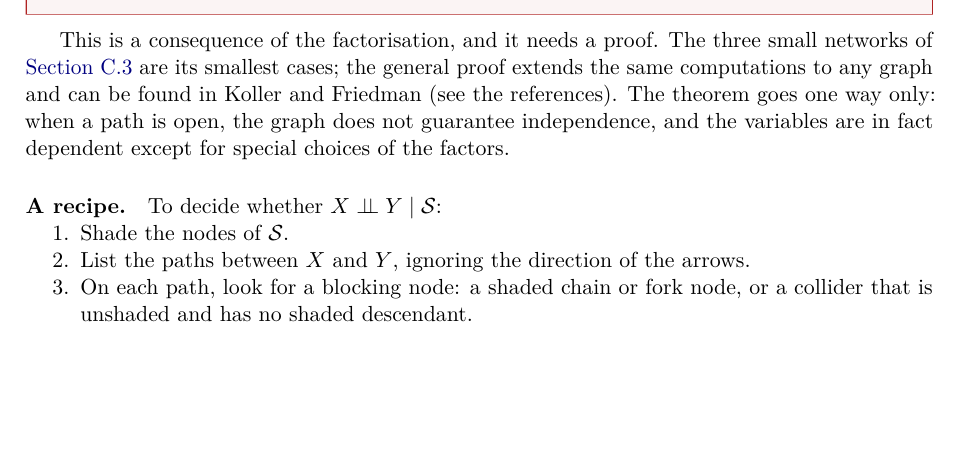
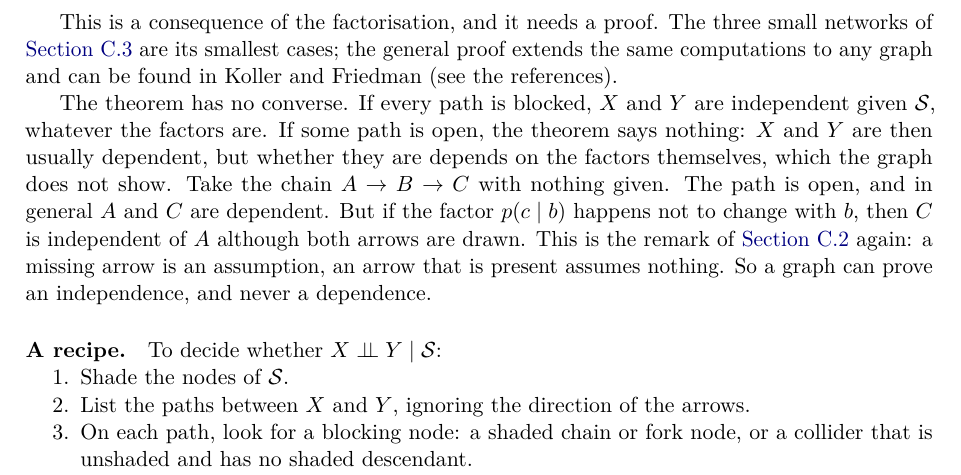
Before and after one commit to CL-BZH/Bayesian_Filters, a LaTeX thesis (book/main.tex, which reads book/chapters/C-bayesnet.tex): part of page 95 of 100, cut so that both start at the same text, the shorter picture padded with empty space. Compiled offline with pdfLaTeX.

Commit message:
Book: say plainly that the d-separation theorem has no converse, with an example

```diff
--- a/book/chapters/C-bayesnet.tex
+++ b/book/chapters/C-bayesnet.tex
@@ -422,10 +422,19 @@ $X\indep Y\mid\mathcal S$ for every distribution that factorises as
 This is a consequence of the factorisation, and it needs a proof. The
 three small networks of \cref{sec:three} are its smallest cases; the
 general proof extends the same computations to any graph and can be found
-in Koller and Friedman (see the references). The theorem goes one way
-only: when a path is open, the graph does not guarantee independence, and
-the variables are in fact dependent except for special choices of the
-factors.
+in Koller and Friedman (see the references).
+
+The theorem has no converse. If every path is blocked, $X$ and $Y$ are
+independent given $\mathcal S$, whatever the factors are. If some path is
+open, the theorem says nothing: $X$ and $Y$ are then usually dependent,
+but whether they are depends on the factors themselves, which the graph
+does not show. Take the chain $A\rightarrow B\rightarrow C$ with nothing
+given. The path is open, and in general $A$ and $C$ are dependent. But if
+the factor $p(c\mid b)$ happens not to change with $b$, then $C$ is
+independent of $A$ although both arrows are drawn. This is the remark of
+\cref{sec:bn} again: a missing arrow is an assumption, an arrow that is
+present assumes nothing. So a graph can prove an independence, and never a
+dependence.
 
 \paragraph{A recipe.} To decide whether $X\indep Y\mid\mathcal S$:
 \begin{enumerate}[nosep]
```
Also changed, not shown: 1 other file.
